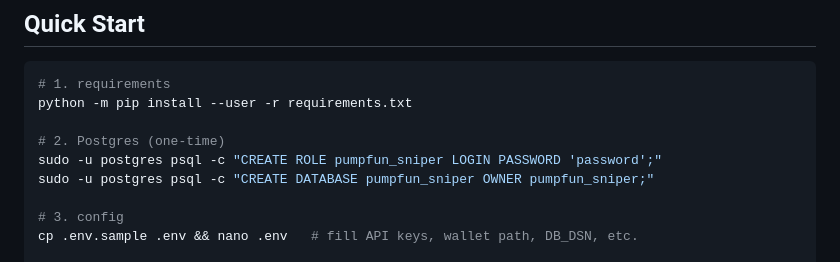
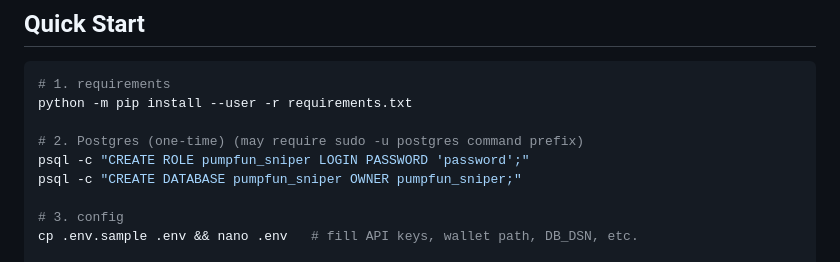
Before and after one commit to philsuematsu/pumpfun_sniper, a Markdown page: README.md, the part around the change. Rendered like a GitHub page.

```diff
--- a/README.md
+++ b/README.md
@@ -75,9 +75,9 @@ Because the bot reads its own tables on start‑up, you can stop and restart the
 # 1. requirements
 python -m pip install --user -r requirements.txt
 
-# 2. Postgres (one‑time)
-sudo -u postgres psql -c "CREATE ROLE pumpfun_sniper LOGIN PASSWORD 'password';"
-sudo -u postgres psql -c "CREATE DATABASE pumpfun_sniper OWNER pumpfun_sniper;"
+# 2. Postgres (one‑time) (may require sudo -u postgres command prefix)
+psql -c "CREATE ROLE pumpfun_sniper LOGIN PASSWORD 'password';"
+psql -c "CREATE DATABASE pumpfun_sniper OWNER pumpfun_sniper;"
 
 # 3. config
 cp .env.sample .env && nano .env   # fill API keys, wallet path, DB_DSN, etc.
```
